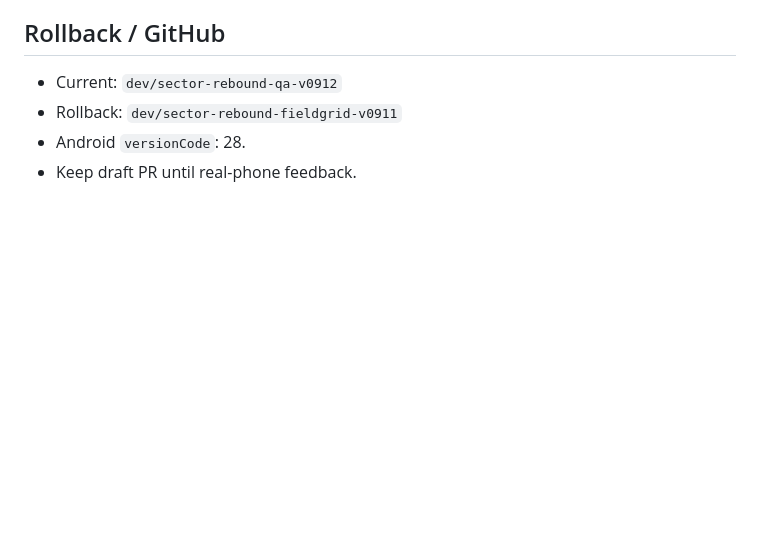
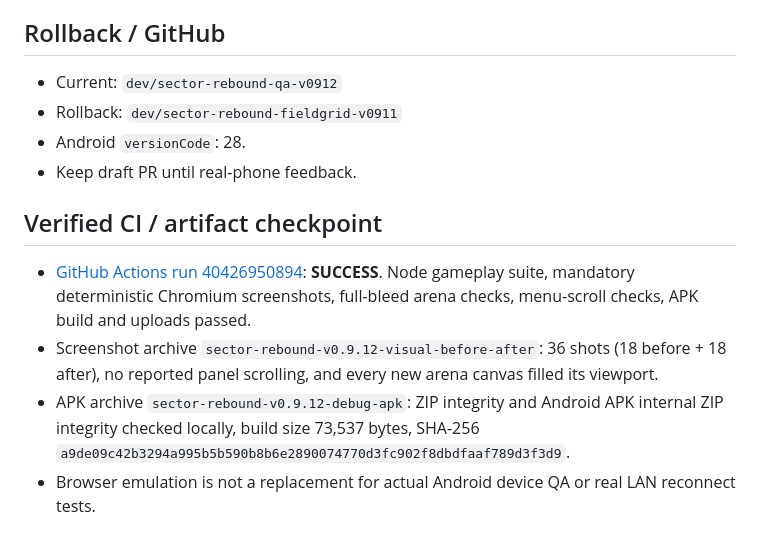
Before and after one commit to PlayerEden/Ricochet-Rumble, a Markdown page: docs/AUDIT_v0.9.12.md, the part around the change. GitHub-like rendering; blank space fills up the shorter version.

Commit message:
docs: pin successful v0.9.12 audit, APK and deterministic screenshots

```diff
--- a/docs/AUDIT_v0.9.12.md
+++ b/docs/AUDIT_v0.9.12.md
@@ -40,3 +40,9 @@ The guest receives host state snapshots and calls `setArena` to catch new maze s
 - Rollback: `dev/sector-rebound-fieldgrid-v0911`
 - Android `versionCode`: 28.
 - Keep draft PR until real-phone feedback.
+
+## Verified CI / artifact checkpoint
+- [GitHub Actions run 40426950894](https://github.com/PlayerEden/Ricochet-Rumble/actions/runs/40426950894): **SUCCESS**. Node gameplay suite, mandatory deterministic Chromium screenshots, full-bleed arena checks, menu-scroll checks, APK build and uploads passed.
+- Screenshot archive `sector-rebound-v0.9.12-visual-before-after`: 36 shots (18 before + 18 after), no reported panel scrolling, and every new arena canvas filled its viewport.
+- APK archive `sector-rebound-v0.9.12-debug-apk`: ZIP integrity and Android APK internal ZIP integrity checked locally, build size 73,537 bytes, SHA-256 `a9de09c42b3294a995b5b590b8b6e2890074770d3fc902f8dbdfaaf789d3f3d9`.
+- Browser emulation is not a replacement for actual Android device QA or real LAN reconnect tests.
```
